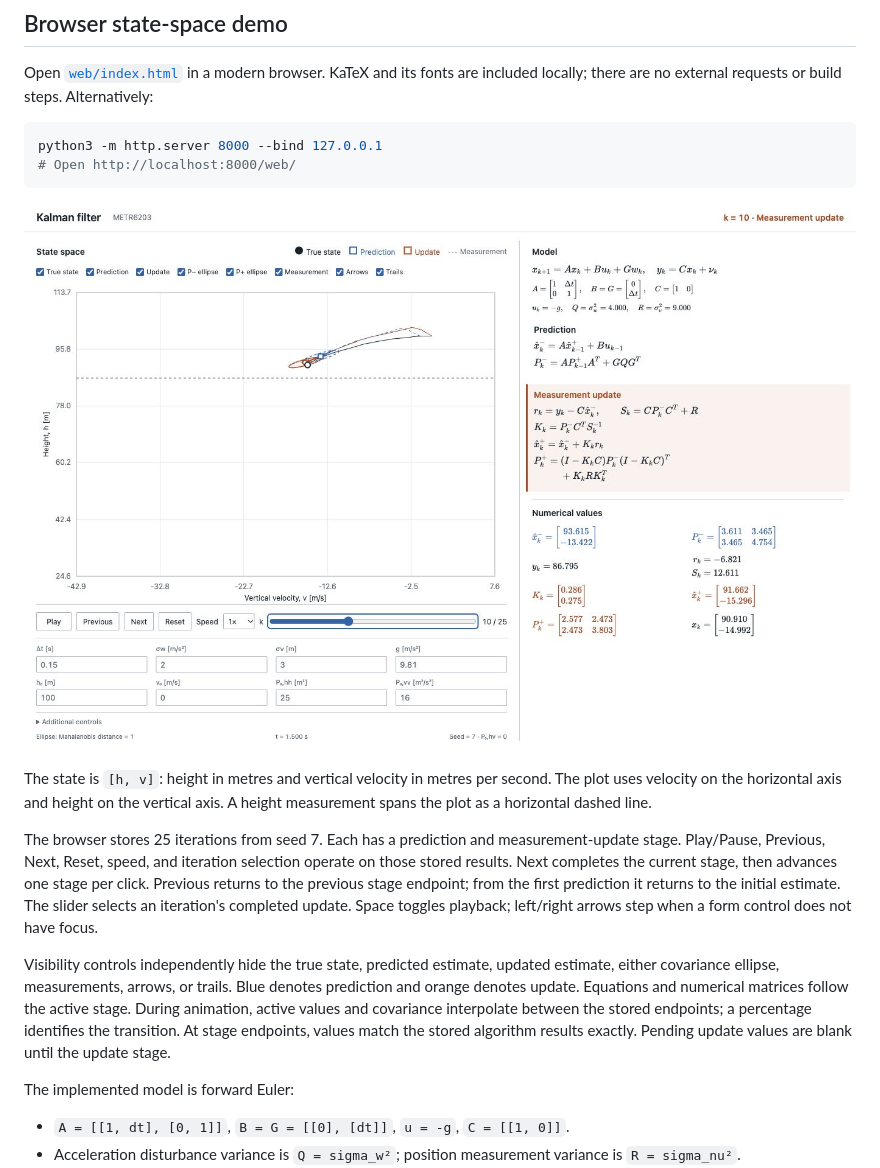
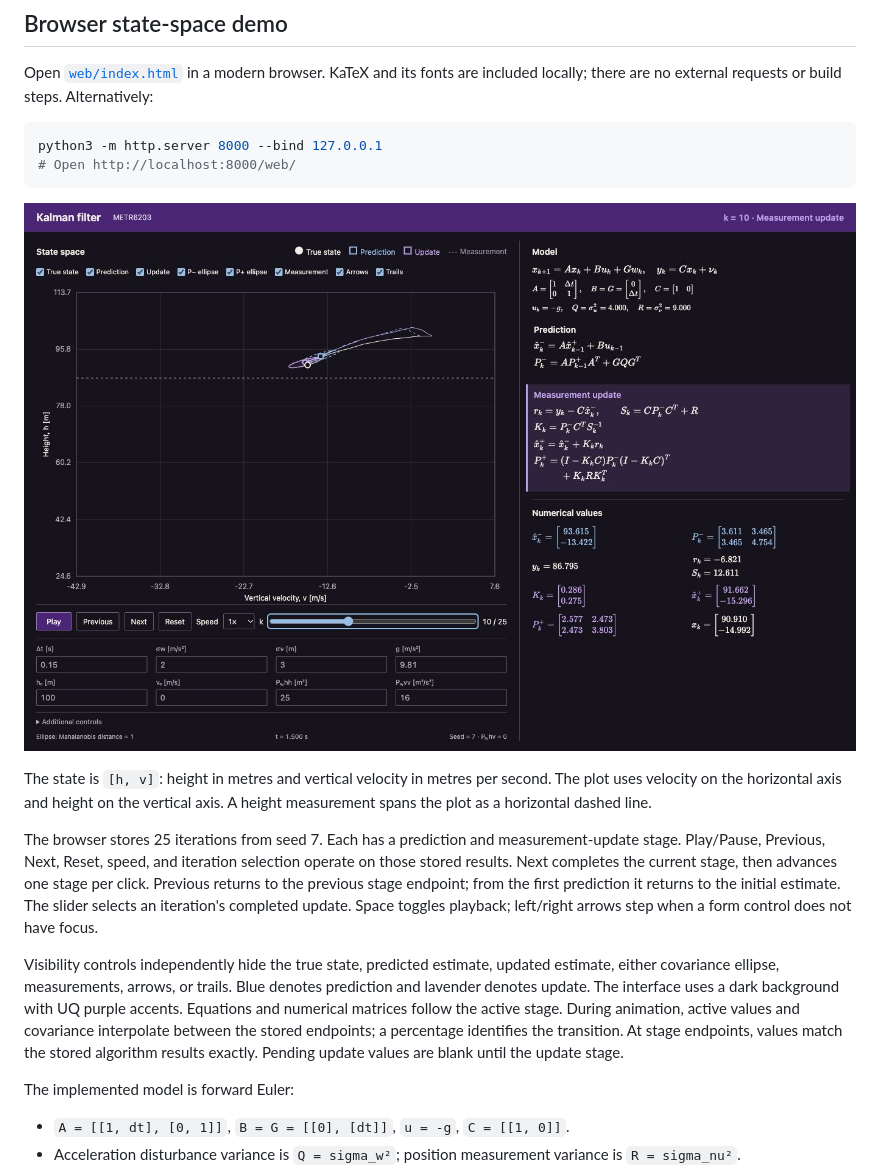
Before and after one commit to miggyval/kalman-demo, a Markdown page: README.md, the part around the change. Drawn GitHub-style; pictures changed too: docs/browser-lab.png.

Commit message:
Use a dark UQ purple theme for the browser demo

```diff
--- a/README.md
+++ b/README.md
@@ -17,7 +17,7 @@ The state is `[h, v]`: height in metres and vertical velocity in metres per seco
 
 The browser stores 25 iterations from seed 7. Each has a prediction and measurement-update stage. Play/Pause, Previous, Next, Reset, speed, and iteration selection operate on those stored results. Next completes the current stage, then advances one stage per click. Previous returns to the previous stage endpoint; from the first prediction it returns to the initial estimate. The slider selects an iteration's completed update. Space toggles playback; left/right arrows step when a form control does not have focus.
 
-Visibility controls independently hide the true state, predicted estimate, updated estimate, either covariance ellipse, measurements, arrows, or trails. Blue denotes prediction and orange denotes update. Equations and numerical matrices follow the active stage. During animation, active values and covariance interpolate between the stored endpoints; a percentage identifies the transition. At stage endpoints, values match the stored algorithm results exactly. Pending update values are blank until the update stage.
+Visibility controls independently hide the true state, predicted estimate, updated estimate, either covariance ellipse, measurements, arrows, or trails. Blue denotes prediction and lavender denotes update. The interface uses a dark background with UQ purple accents. Equations and numerical matrices follow the active stage. During animation, active values and covariance interpolate between the stored endpoints; a percentage identifies the transition. At stage endpoints, values match the stored algorithm results exactly. Pending update values are blank until the update stage.
 
 The implemented model is forward Euler:
 
```
Also changed, not shown: 2 other files.
